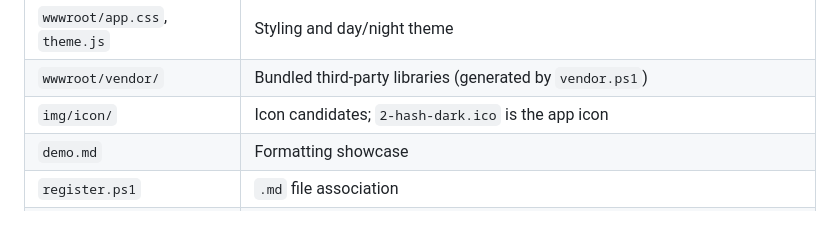
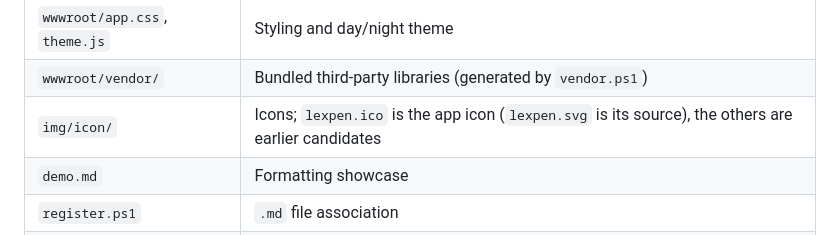
Before and after one commit to ArcoW2/LexPen, a Markdown page: README.md, the part around the change. Rendered like a GitHub page.

```diff
--- a/README.md
+++ b/README.md
@@ -165,7 +165,7 @@ and C# modes — loaded when the editor is first shown), and `katex/` and `merma
 | `wwwroot/app.js` | Documents, tabs and panes, rendering, editor, sidebar, modes and shortcuts |
 | `wwwroot/app.css`, `theme.js` | Styling and day/night theme |
 | `wwwroot/vendor/` | Bundled third-party libraries (generated by `vendor.ps1`) |
-| `img/icon/` | Icon candidates; `2-hash-dark.ico` is the app icon |
+| `img/icon/` | Icons; `lexpen.ico` is the app icon (`lexpen.svg` is its source), the others are earlier candidates |
 | `demo.md` | Formatting showcase |
 | `register.ps1` | `.md` file association |
 | `vendor.ps1` | Rebuilds `wwwroot/vendor` |
```
Also changed, not shown: demo.md (+1 -1 lines), img/icon/lexpen.png (added), 3 other files.
